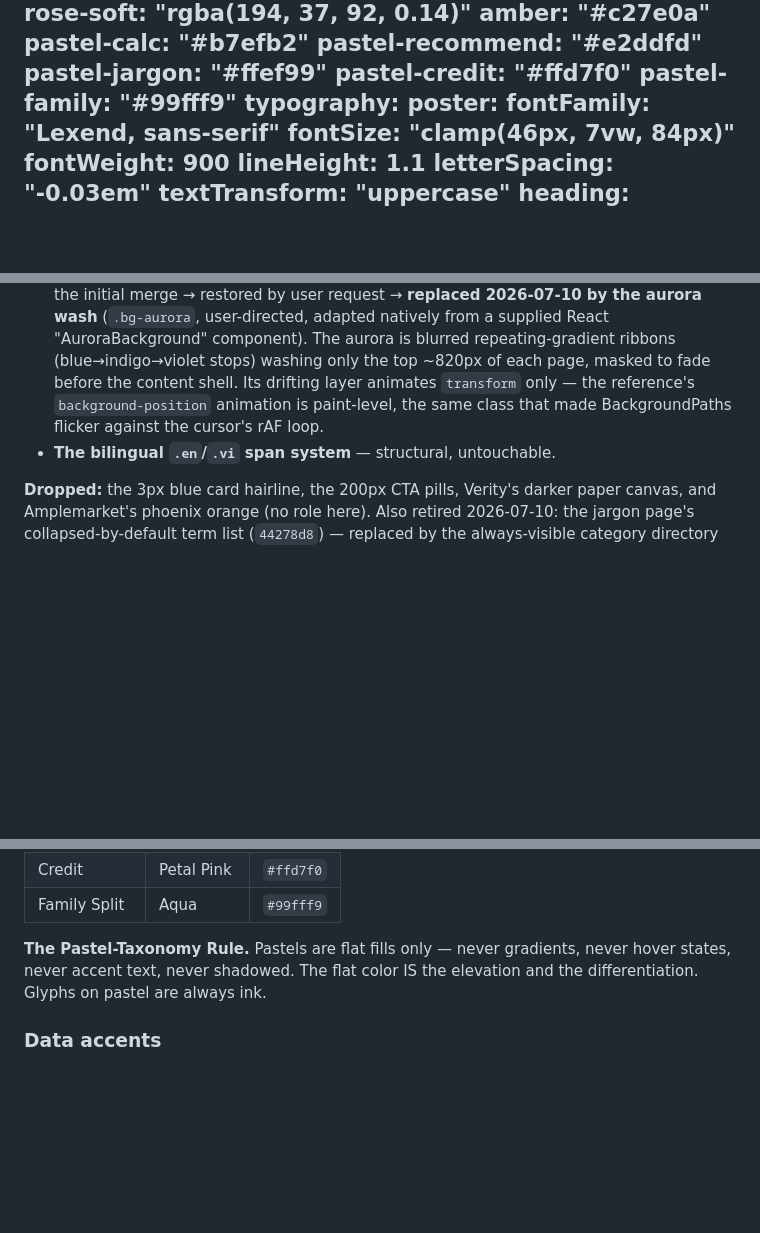
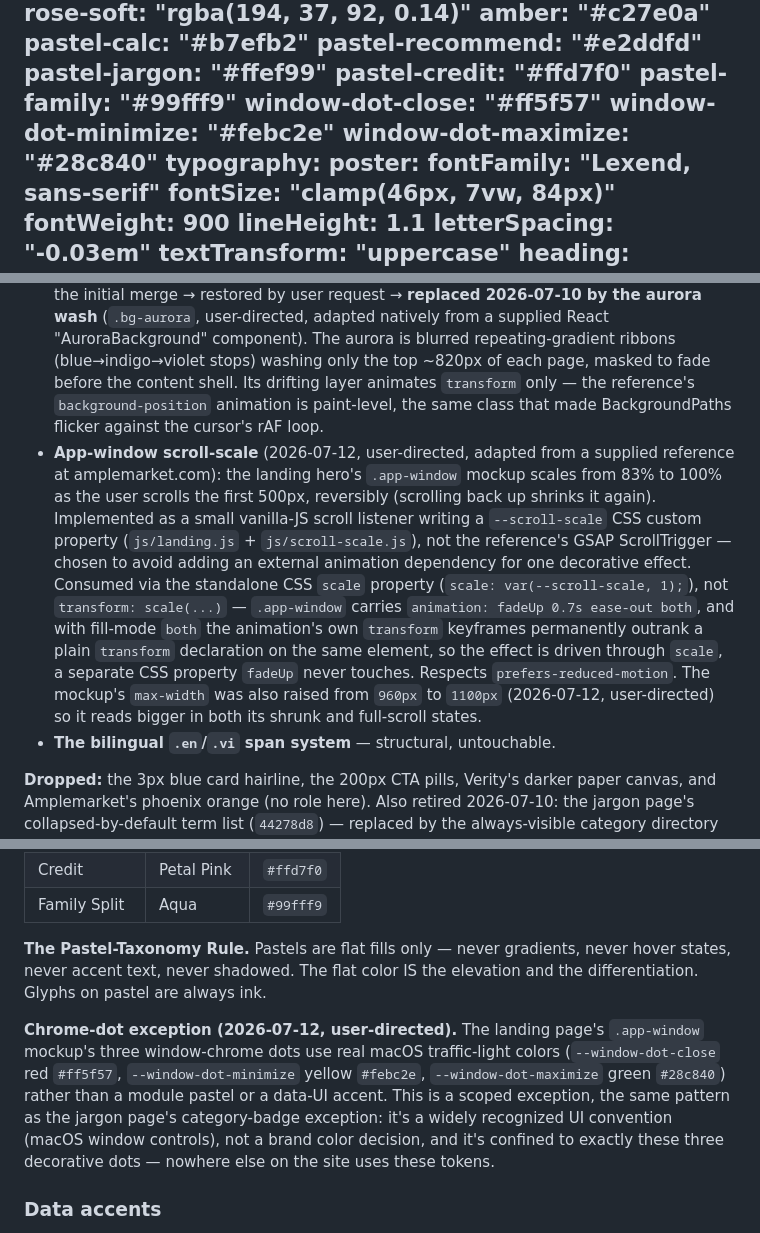
Before and after one commit to laamduong09-star/verity, a Markdown page: DESIGN.md, 3 parts joined by grey strips. GitHub-like rendering; blank space fills up the shorter version.

Commit message:
Document app-window scroll-scale effect and chrome-dot color exception
Adds DESIGN.md provenance note for the scroll-scale mockup effect
(corrected to describe the standalone CSS scale property actually
shipped, not transform, plus the max-width 960->1100px increase) and
the chrome-dot color exception paragraph the code reviewer flagged as
missing.

```diff
--- a/DESIGN.md
+++ b/DESIGN.md
@@ -22,6 +22,9 @@ colors:
   pastel-jargon: "#ffef99"
   pastel-credit: "#ffd7f0"
   pastel-family: "#99fff9"
+  window-dot-close: "#ff5f57"
+  window-dot-minimize: "#febc2e"
+  window-dot-maximize: "#28c840"
 typography:
   poster:
     fontFamily: "Lexend, sans-serif"
@@ -115,6 +118,22 @@ This system is a deliberate hybrid, adopted 2026-07 from a supplied Amplemarket
 - **The data-color meanings.** Teal = "result/positive outcome", blue = "interactive", rose = caution, amber = the one earned stat exception. These survive **inside data UI only** (chart, results, meters, focus rings, links) — chrome and decoration no longer use them.
 - **The custom cursor** (blue dot + trailing ring) — a personality piece with no Amplemarket equivalent.
 - **The blue ambient background** — blue's one sanctioned ambient/decorative use, and the "theme is blue" signature. Its form has evolved: blob mesh (`.bg-mesh`) → removed in the initial merge → restored by user request → **replaced 2026-07-10 by the aurora wash** (`.bg-aurora`, user-directed, adapted natively from a supplied React "AuroraBackground" component). The aurora is blurred repeating-gradient ribbons (blue→indigo→violet stops) washing only the top ~820px of each page, masked to fade before the content shell. Its drifting layer animates `transform` only — the reference's `background-position` animation is paint-level, the same class that made BackgroundPaths flicker against the cursor's rAF loop.
+- **App-window scroll-scale** (2026-07-12, user-directed, adapted from a
+  supplied reference at amplemarket.com): the landing hero's `.app-window`
+  mockup scales from 83% to 100% as the user scrolls the first 500px,
+  reversibly (scrolling back up shrinks it again). Implemented as a small
+  vanilla-JS scroll listener writing a `--scroll-scale` CSS custom property
+  (`js/landing.js` + `js/scroll-scale.js`), not the reference's GSAP
+  ScrollTrigger — chosen to avoid adding an external animation dependency
+  for one decorative effect. Consumed via the standalone CSS `scale`
+  property (`scale: var(--scroll-scale, 1);`), not `transform: scale(...)`
+  — `.app-window` carries `animation: fadeUp 0.7s ease-out both`, and with
+  fill-mode `both` the animation's own `transform` keyframes permanently
+  outrank a plain `transform` declaration on the same element, so the
+  effect is driven through `scale`, a separate CSS property `fadeUp` never
+  touches. Respects `prefers-reduced-motion`. The mockup's `max-width` was
+  also raised from `960px` to `1100px` (2026-07-12, user-directed) so it
+  reads bigger in both its shrunk and full-scroll states.
 - **The bilingual `.en`/`.vi` span system** — structural, untouchable.
 
 **Dropped:** the 3px blue card hairline, the 200px CTA pills, Verity's darker paper canvas, and Amplemarket's phoenix orange (no role here). Also retired 2026-07-10: the jargon page's collapsed-by-default term list (`44278d8`) — replaced by the always-visible category directory (Amplemarket skills-library pattern; the section structure does the de-intimidating the collapse used to).
@@ -141,6 +160,16 @@ One flat pastel per module, used identically on the landing accordion chip, the
 | Family Split | Aqua | `#99fff9` |
 
 **The Pastel-Taxonomy Rule.** Pastels are flat fills only — never gradients, never hover states, never accent text, never shadowed. The flat color IS the elevation and the differentiation. Glyphs on pastel are always ink.
+
+**Chrome-dot exception (2026-07-12, user-directed).** The landing page's
+`.app-window` mockup's three window-chrome dots use real macOS traffic-light
+colors (`--window-dot-close` red `#ff5f57`, `--window-dot-minimize` yellow
+`#febc2e`, `--window-dot-maximize` green `#28c840`) rather than a module
+pastel or a data-UI accent. This is a scoped exception, the same pattern as
+the jargon page's category-badge exception: it's a widely recognized UI
+convention (macOS window controls), not a brand color decision, and it's
+confined to exactly these three decorative dots — nowhere else on the site
+uses these tokens.
 
 ### Data accents
 - **Teal** (`#0b5a55`): result/positive-outcome numbers (final balance, interest column, VI term names, payoff lines).
```
